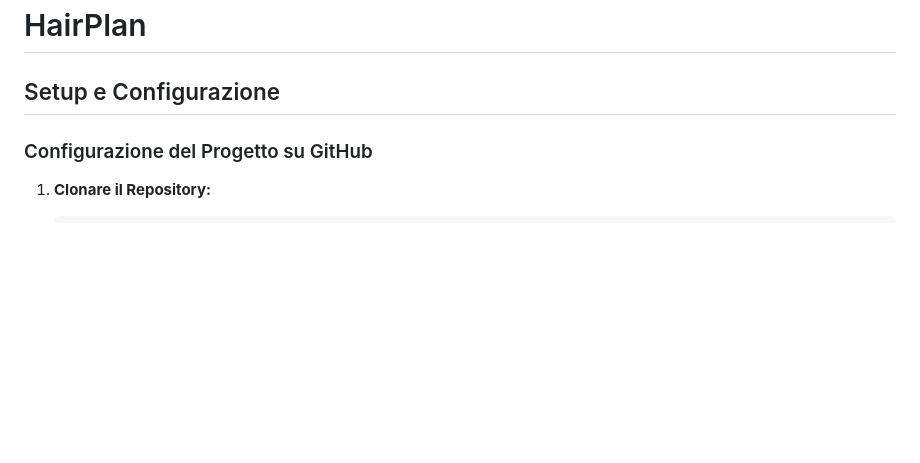
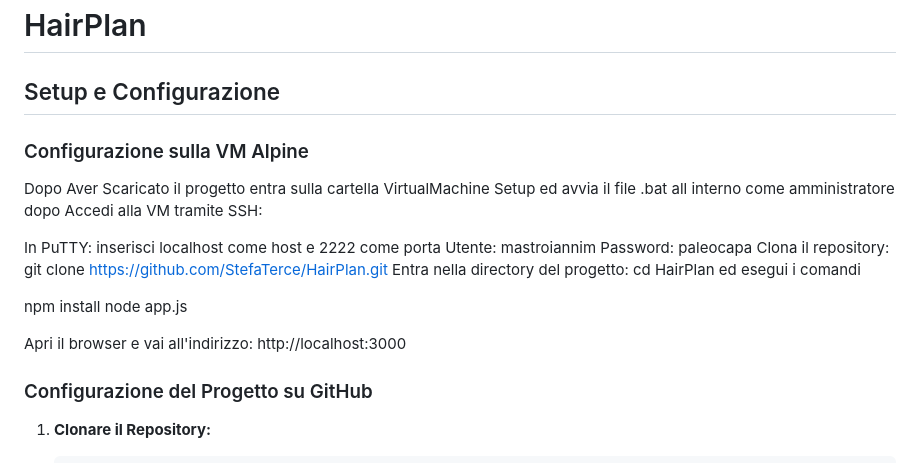
Before and after one commit to StefaTerce/HairPlan, a Markdown page: README.md, the part around the change. Rendered like a GitHub page; blank space fills up the shorter version.

```diff
--- a/README.md
+++ b/README.md
@@ -1,5 +1,22 @@
 # HairPlan
 ## Setup e Configurazione
+
+### Configurazione sulla VM Alpine
+Dopo Aver Scaricato il progetto entra sulla cartella VirtualMachine Setup ed avvia il file .bat all interno come amministratore
+dopo
+Accedi alla VM tramite SSH:
+
+In PuTTY: inserisci localhost come host e 2222 come porta
+Utente: mastroiannim
+Password: paleocapa
+Clona il repository: git clone https://github.com/StefaTerce/HairPlan.git
+Entra nella directory del progetto: cd HairPlan
+ed esegui i comandi
+
+npm install
+node app.js
+
+Apri il browser e vai all'indirizzo: http://localhost:3000
 
 ### Configurazione del Progetto su GitHub
 
```
